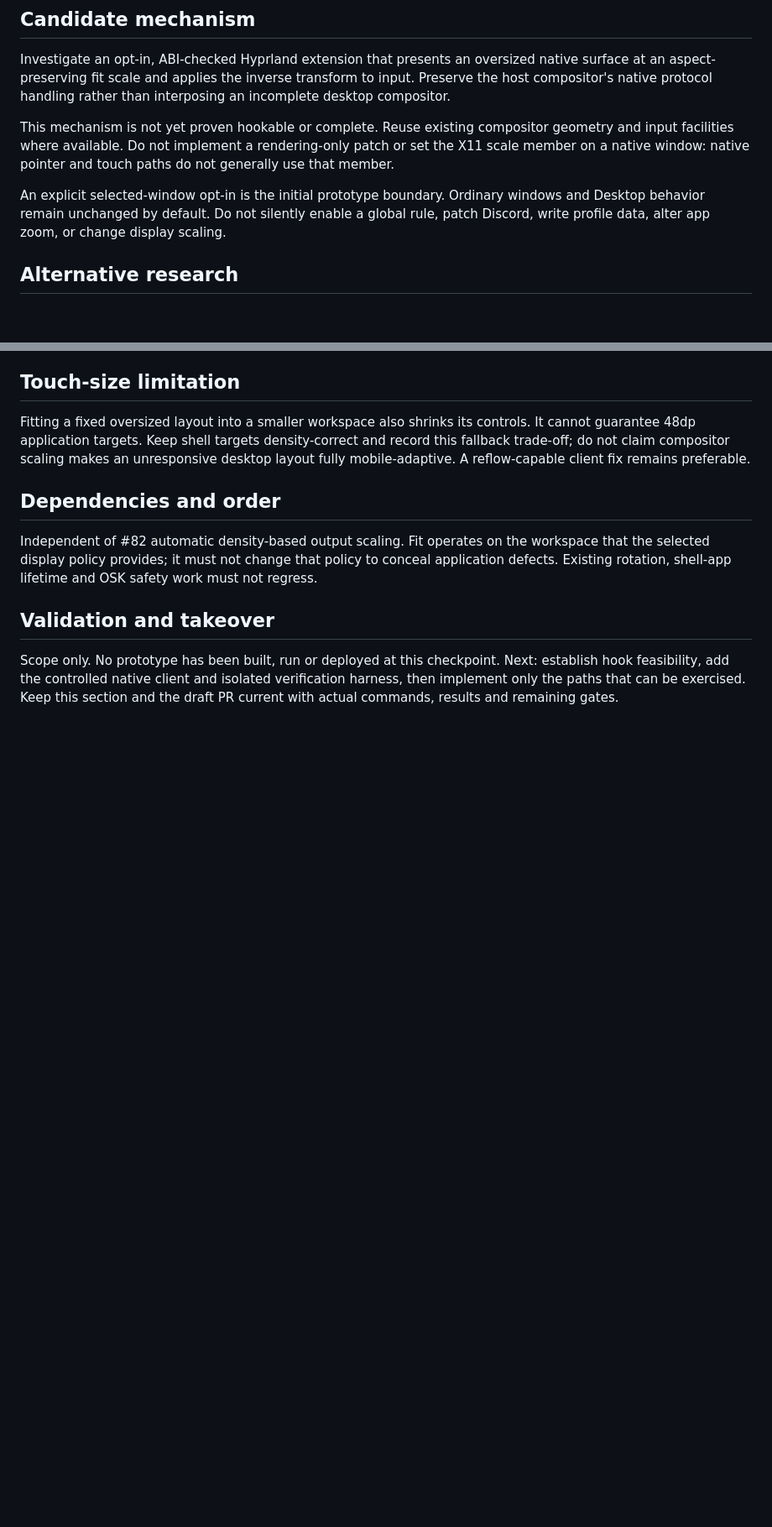
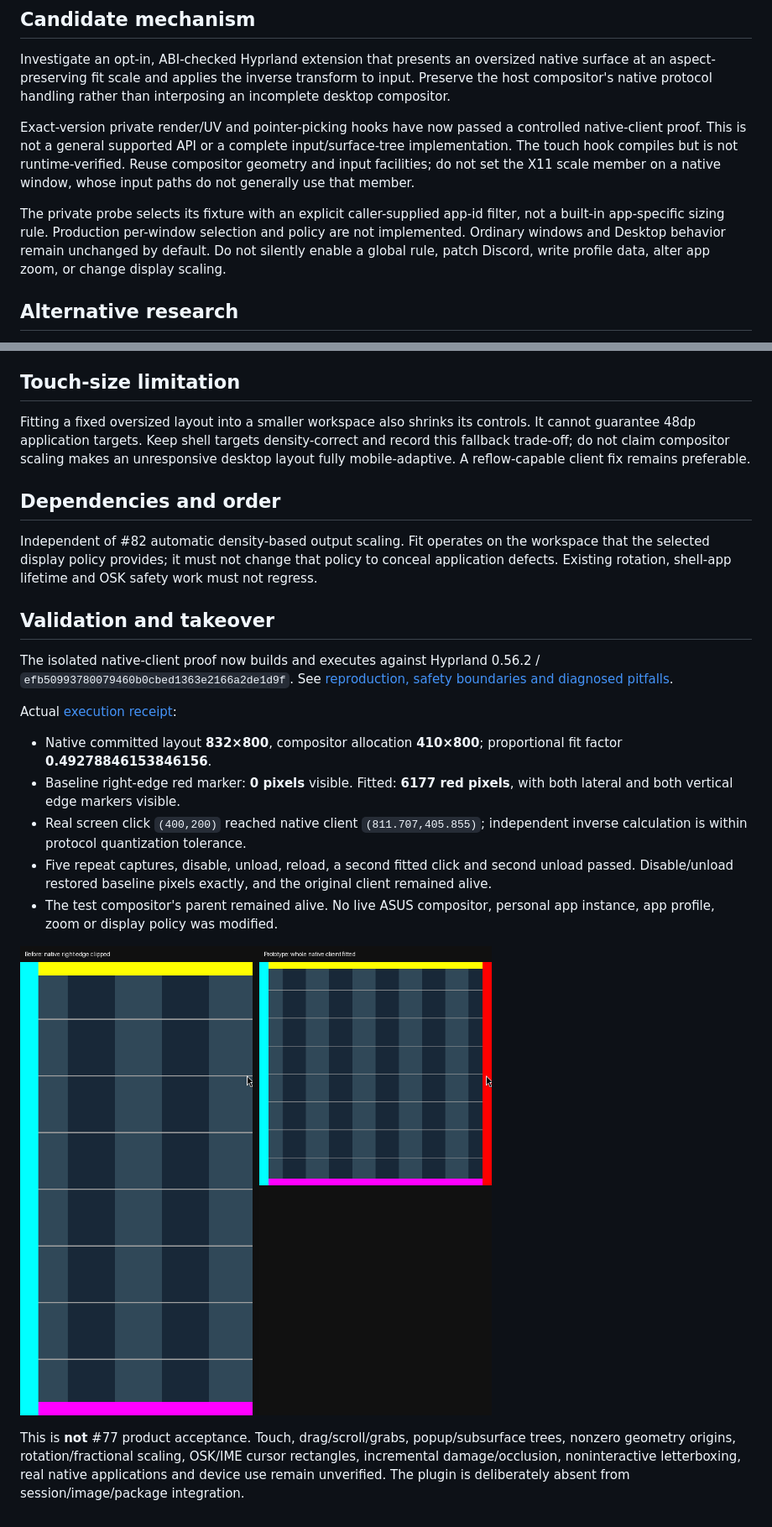
Before and after one commit to Person1873/tessarchy, a Markdown page: docs/native-window-fit.md, 2 parts joined by grey strips. Shown: that part at 84% size. Drawn GitHub-style; pictures changed too: docs/assets/native-window-fit-fixture.png (added); blank space fills up the shorter version.

Commit message:
Prototype isolated native window fitting with input controls

```diff
--- a/docs/native-window-fit.md
+++ b/docs/native-window-fit.md
@@ -23,9 +23,9 @@ Sources:
 
 Investigate an opt-in, ABI-checked Hyprland extension that presents an oversized native surface at an aspect-preserving fit scale and applies the inverse transform to input. Preserve the host compositor's native protocol handling rather than interposing an incomplete desktop compositor.
 
-This mechanism is not yet proven hookable or complete. Reuse existing compositor geometry and input facilities where available. Do not implement a rendering-only patch or set the X11 scale member on a native window: native pointer and touch paths do not generally use that member.
+Exact-version private render/UV and pointer-picking hooks have now passed a controlled native-client proof. This is not a general supported API or a complete input/surface-tree implementation. The touch hook compiles but is not runtime-verified. Reuse compositor geometry and input facilities; do not set the X11 scale member on a native window, whose input paths do not generally use that member.
 
-An explicit selected-window opt-in is the initial prototype boundary. Ordinary windows and Desktop behavior remain unchanged by default. Do not silently enable a global rule, patch Discord, write profile data, alter app zoom, or change display scaling.
+The private probe selects its fixture with an explicit caller-supplied app-id filter, not a built-in app-specific sizing rule. Production per-window selection and policy are not implemented. Ordinary windows and Desktop behavior remain unchanged by default. Do not silently enable a global rule, patch Discord, write profile data, alter app zoom, or change display scaling.
 
 ## Alternative research
 
@@ -53,4 +53,16 @@ Independent of #82 automatic density-based output scaling. Fit operates on the w
 
 ## Validation and takeover
 
-Scope only. No prototype has been built, run or deployed at this checkpoint. Next: establish hook feasibility, add the controlled native client and isolated verification harness, then implement only the paths that can be exercised. Keep this section and the draft PR current with actual commands, results and remaining gates.
+The isolated native-client proof now builds and executes against Hyprland 0.56.2 / `efb50993780079460b0cbed1363e2166a2de1d9f`. See [reproduction, safety boundaries and diagnosed pitfalls](../tests/native-fit/README.md).
+
+Actual [execution receipt](native-window-fit-fixture-proof.json):
+
+- Native committed layout **832×800**, compositor allocation **410×800**; proportional fit factor **0.49278846153846156**.
+- Baseline right-edge red marker: **0 pixels** visible. Fitted: **6177 red pixels**, with both lateral and both vertical edge markers visible.
+- Real screen click `(400,200)` reached native client `(811.707,405.855)`; independent inverse calculation is within protocol quantization tolerance.
+- Five repeat captures, disable, unload, reload, a second fitted click and second unload passed. Disable/unload restored baseline pixels exactly, and the original client remained alive.
+- The test compositor's parent remained alive. No live ASUS compositor, personal app instance, app profile, zoom or display policy was modified.
+
+![Controlled native fixture: clipped baseline versus proportional fit](assets/native-window-fit-fixture.png)
+
+This is **not** #77 product acceptance. Touch, drag/scroll/grabs, popup/subsurface trees, nonzero geometry origins, rotation/fractional scaling, OSK/IME cursor rectangles, incremental damage/occlusion, noninteractive letterboxing, real native applications and device use remain unverified. The plugin is deliberately absent from session/image/package integration.
```
Also changed, not shown: 8 other files.
